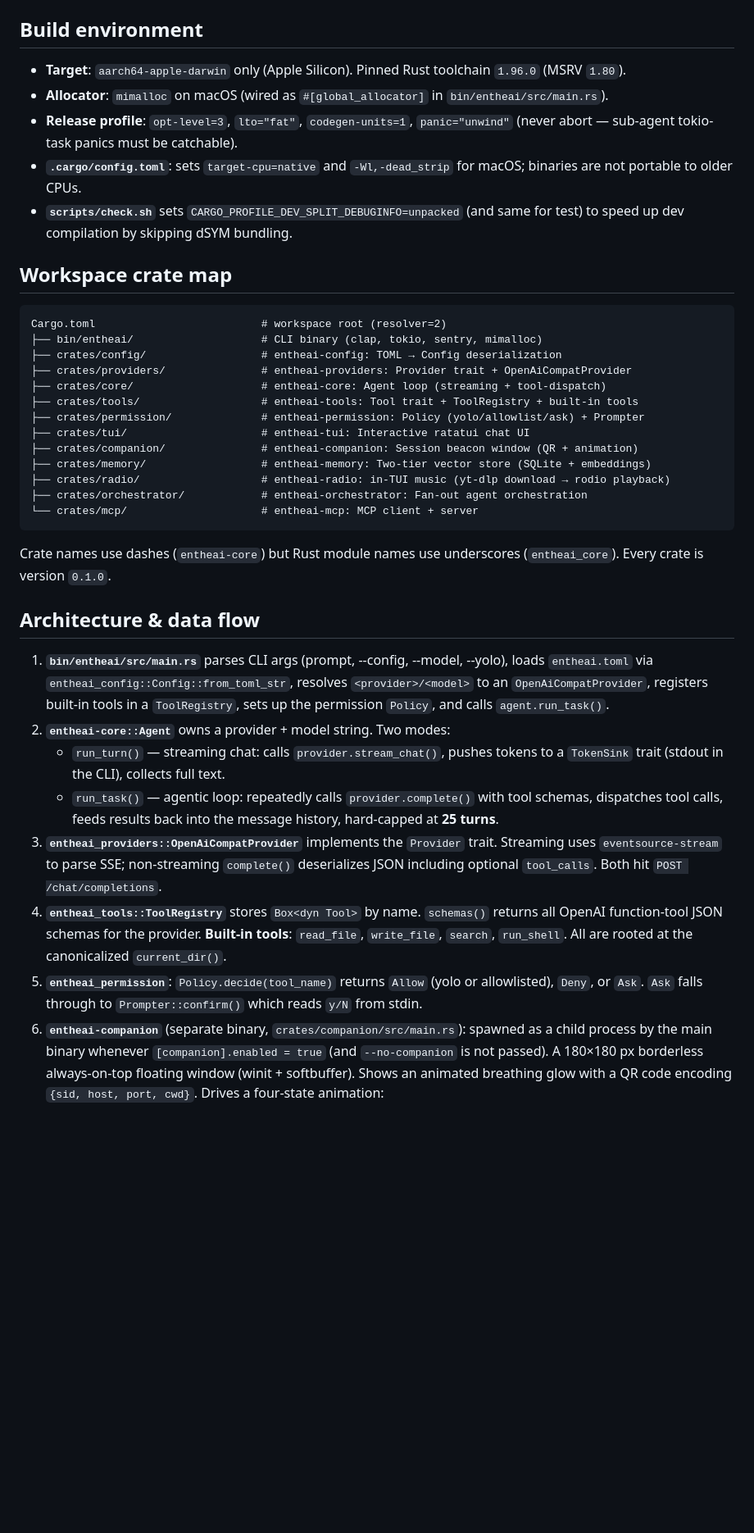
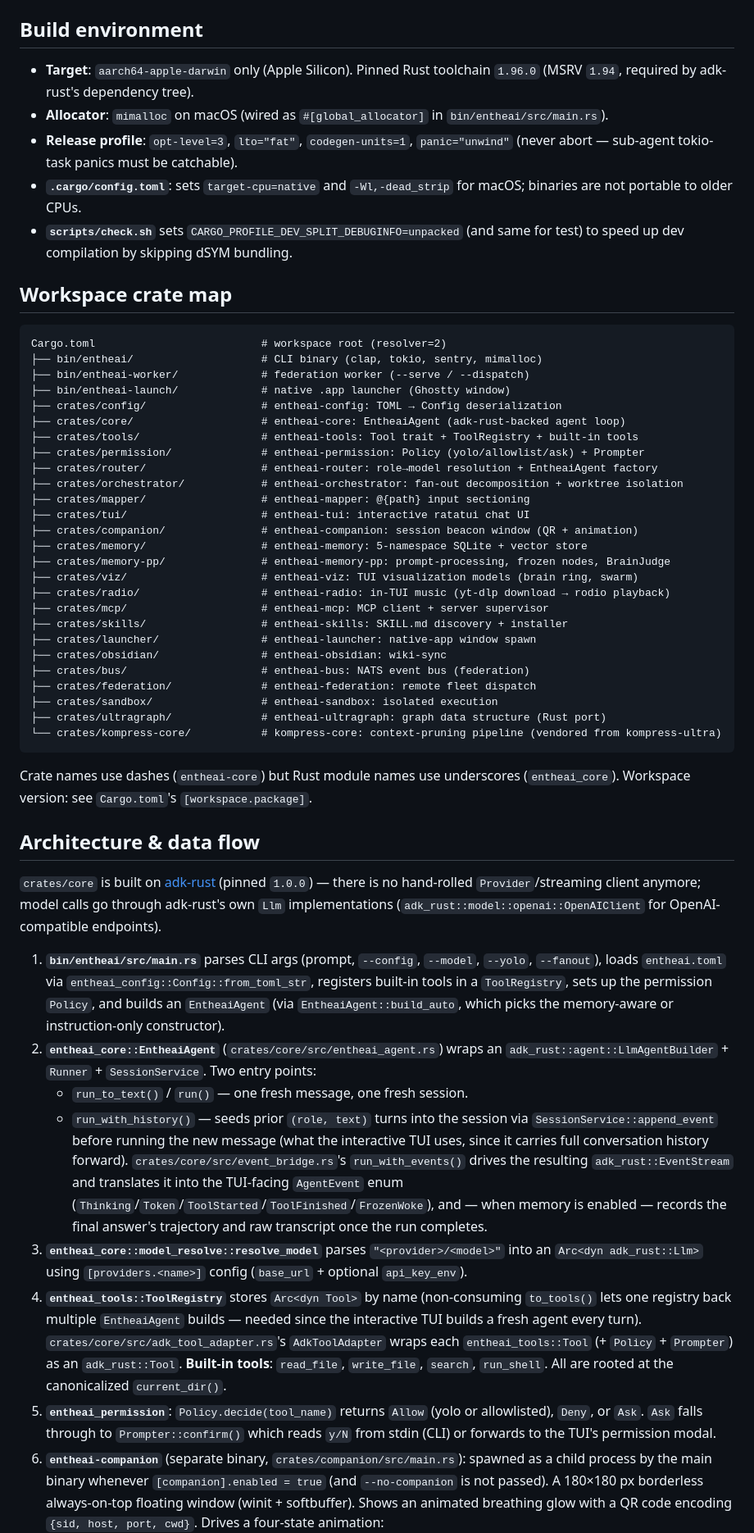
Before and after one commit to entropy-om/entheai, a Markdown page: AGENTS.md, the part around one of its changes. Shown at 82% size. Rendered like a GitHub page; blank space fills up the shorter version.

Commit message:
docs: rewrite AGENTS.md against EntheaiAgent/adk-rust, drop the entirely-stale v0.1 sections
AGENTS.md still described the pre-migration Agent<P>/Provider/TokenSink
system as current, listed crates/providers/ in the crate map (deleted),
was missing ~15 crates that already exist (router, orchestrator, memory,
memory-pp, viz, mcp, skills, launcher, obsidian, bus, federation,
sandbox, ultragraph, kompress-core, mapper) under a "Future crates (not
yet built)" heading, cited the old 25-turn hard cap (now
[router].max_turns, default 200, unlimited under --yolo), and pointed at
test fixtures (core::tests::MockProvider/ScriptedProvider) that no
longer exist post-migration.

Rewritten: crate map, architecture & data flow (EntheaiAgent/
event_bridge/model_resolve/AdkToolAdapter), extension-point traits,
testing patterns, gotchas (turn cap, the request_timeout/retries gap),
MSRV. Future-crates section dropped — everything on it is built.

````diff
--- a/AGENTS.md
+++ b/AGENTS.md
@@ -17,7 +17,7 @@ Run the binary: `cargo run -- --help` or `./target/release/entheai "your prompt"
 
 ## Build environment
 
-- **Target**: `aarch64-apple-darwin` only (Apple Silicon). Pinned Rust toolchain `1.96.0` (MSRV `1.80`).
+- **Target**: `aarch64-apple-darwin` only (Apple Silicon). Pinned Rust toolchain `1.96.0` (MSRV `1.94`, required by adk-rust's dependency tree).
 - **Allocator**: `mimalloc` on macOS (wired as `#[global_allocator]` in `bin/entheai/src/main.rs`).
 - **Release profile**: `opt-level=3`, `lto="fat"`, `codegen-units=1`, `panic="unwind"` (never abort — sub-agent tokio-task panics must be catchable).
 - **`.cargo/config.toml`**: sets `target-cpu=native` and `-Wl,-dead_strip` for macOS; binaries are not portable to older CPUs.
@@ -28,30 +28,46 @@ Run the binary: `cargo run -- --help` or `./target/release/entheai "your prompt"
 ```
 Cargo.toml                          # workspace root (resolver=2)
 ├── bin/entheai/                    # CLI binary (clap, tokio, sentry, mimalloc)
+├── bin/entheai-worker/             # federation worker (--serve / --dispatch)
+├── bin/entheai-launch/             # native .app launcher (Ghostty window)
 ├── crates/config/                  # entheai-config: TOML → Config deserialization
-├── crates/providers/               # entheai-providers: Provider trait + OpenAiCompatProvider
-├── crates/core/                    # entheai-core: Agent loop (streaming + tool-dispatch)
+├── crates/core/                    # entheai-core: EntheaiAgent (adk-rust-backed agent loop)
 ├── crates/tools/                   # entheai-tools: Tool trait + ToolRegistry + built-in tools
 ├── crates/permission/              # entheai-permission: Policy (yolo/allowlist/ask) + Prompter
-├── crates/tui/                     # entheai-tui: Interactive ratatui chat UI
-├── crates/companion/               # entheai-companion: Session beacon window (QR + animation)
-├── crates/memory/                  # entheai-memory: Two-tier vector store (SQLite + embeddings)
+├── crates/router/                  # entheai-router: role→model resolution + EntheaiAgent factory
+├── crates/orchestrator/            # entheai-orchestrator: fan-out decomposition + worktree isolation
+├── crates/mapper/                  # entheai-mapper: @{path} input sectioning
+├── crates/tui/                     # entheai-tui: interactive ratatui chat UI
+├── crates/companion/               # entheai-companion: session beacon window (QR + animation)
+├── crates/memory/                  # entheai-memory: 5-namespace SQLite + vector store
+├── crates/memory-pp/               # entheai-memory-pp: prompt-processing, frozen nodes, BrainJudge
+├── crates/viz/                     # entheai-viz: TUI visualization models (brain ring, swarm)
 ├── crates/radio/                   # entheai-radio: in-TUI music (yt-dlp download → rodio playback)
-├── crates/orchestrator/            # entheai-orchestrator: Fan-out agent orchestration
-└── crates/mcp/                     # entheai-mcp: MCP client + server
+├── crates/mcp/                     # entheai-mcp: MCP client + server supervisor
+├── crates/skills/                  # entheai-skills: SKILL.md discovery + installer
+├── crates/launcher/                # entheai-launcher: native-app window spawn
+├── crates/obsidian/                # entheai-obsidian: wiki-sync
+├── crates/bus/                     # entheai-bus: NATS event bus (federation)
+├── crates/federation/              # entheai-federation: remote fleet dispatch
+├── crates/sandbox/                 # entheai-sandbox: isolated execution
+├── crates/ultragraph/              # entheai-ultragraph: graph data structure (Rust port)
+└── crates/kompress-core/           # kompress-core: context-pruning pipeline (vendored from kompress-ultra)
 ```
 
-Crate names use dashes (`entheai-core`) but Rust module names use underscores (`entheai_core`). Every crate is version `0.1.0`.
+Crate names use dashes (`entheai-core`) but Rust module names use underscores (`entheai_core`). Workspace version: see `Cargo.toml`'s `[workspace.package]`.
 
 ## Architecture & data flow
 
-1. **`bin/entheai/src/main.rs`** parses CLI args (prompt, --config, --model, --yolo), loads `entheai.toml` via `entheai_config::Config::from_toml_str`, resolves `<provider>/<model>` to an `OpenAiCompatProvider`, registers built-in tools in a `ToolRegistry`, sets up the permission `Policy`, and calls `agent.run_task()`.
-2. **`entheai-core::Agent`** owns a provider + model string. Two modes:
-   - `run_turn()` — streaming chat: calls `provider.stream_chat()`, pushes tokens to a `TokenSink` trait (stdout in the CLI), collects full text.
-   - `run_task()` — agentic loop: repeatedly calls `provider.complete()` with tool schemas, dispatches tool calls, feeds results back into the message history, hard-capped at **25 turns**.
-3. **`entheai_providers::OpenAiCompatProvider`** implements the `Provider` trait. Streaming uses `eventsource-stream` to parse SSE; non-streaming `complete()` deserializes JSON including optional `tool_calls`. Both hit `POST /chat/completions`.
-4. **`entheai_tools::ToolRegistry`** stores `Box<dyn Tool>` by name. `schemas()` returns all OpenAI function-tool JSON schemas for the provider. **Built-in tools**: `read_file`, `write_file`, `search`, `run_shell`. All are rooted at the canonicalized `current_dir()`.
-5. **`entheai_permission`**: `Policy.decide(tool_name)` returns `Allow` (yolo or allowlisted), `Deny`, or `Ask`. `Ask` falls through to `Prompter::confirm()` which reads `y/N` from stdin.
+`crates/core` is built on [adk-rust](https://github.com/zavora-ai/adk-rust) (pinned `1.0.0`) — there is no hand-rolled `Provider`/streaming client anymore; model calls go through adk-rust's own `Llm` implementations (`adk_rust::model::openai::OpenAIClient` for OpenAI-compatible endpoints).
+
+1. **`bin/entheai/src/main.rs`** parses CLI args (prompt, `--config`, `--model`, `--yolo`, `--fanout`), loads `entheai.toml` via `entheai_config::Config::from_toml_str`, registers built-in tools in a `ToolRegistry`, sets up the permission `Policy`, and builds an `EntheaiAgent` (via `EntheaiAgent::build_auto`, which picks the memory-aware or instruction-only constructor).
+2. **`entheai_core::EntheaiAgent`** (`crates/core/src/entheai_agent.rs`) wraps an `adk_rust::agent::LlmAgentBuilder` + `Runner` + `SessionService`. Two entry points:
+   - `run_to_text()` / `run()` — one fresh message, one fresh session.
+   - `run_with_history()` — seeds prior `(role, text)` turns into the session via `SessionService::append_event` before running the new message (what the interactive TUI uses, since it carries full conversation history forward).
+   `crates/core/src/event_bridge.rs`'s `run_with_events()` drives the resulting `adk_rust::EventStream` and translates it into the TUI-facing `AgentEvent` enum (`Thinking`/`Token`/`ToolStarted`/`ToolFinished`/`FrozenWoke`), and — when memory is enabled — records the final answer's trajectory and raw transcript once the run completes.
+3. **`entheai_core::model_resolve::resolve_model`** parses `"<provider>/<model>"` into an `Arc<dyn adk_rust::Llm>` using `[providers.<name>]` config (`base_url` + optional `api_key_env`).
+4. **`entheai_tools::ToolRegistry`** stores `Arc<dyn Tool>` by name (non-consuming `to_tools()` lets one registry back multiple `EntheaiAgent` builds — needed since the interactive TUI builds a fresh agent every turn). `crates/core/src/adk_tool_adapter.rs`'s `AdkToolAdapter` wraps each `entheai_tools::Tool` (+ `Policy` + `Prompter`) as an `adk_rust::Tool`. **Built-in tools**: `read_file`, `write_file`, `search`, `run_shell`. All are rooted at the canonicalized `current_dir()`.
+5. **`entheai_permission`**: `Policy.decide(tool_name)` returns `Allow` (yolo or allowlisted), `Deny`, or `Ask`. `Ask` falls through to `Prompter::confirm()` which reads `y/N` from stdin (CLI) or forwards to the TUI's permission modal.
 6. **`entheai-companion`** (separate binary, `crates/companion/src/main.rs`): spawned as a child process by the main binary whenever `[companion].enabled = true` (and `--no-companion` is not passed). A 180×180 px borderless always-on-top floating window (winit + softbuffer). Shows an animated breathing glow with a QR code encoding `{sid, host, port, cwd}`. Drives a four-state animation:
    - **idle** — slow teal pulse (3s cycle) when TUI is waiting for input
    - **working** — fast teal pulse (1.5s) + orbiting spinner while the agent runs
````
Also changed, not shown: other parts of AGENTS.md (+9 -13 lines).
